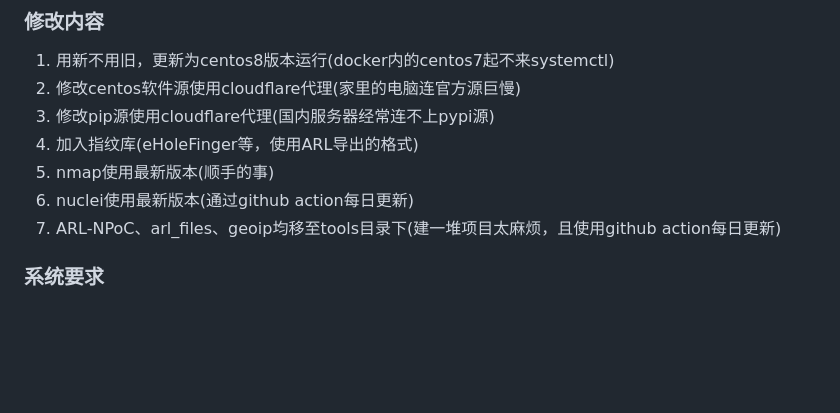
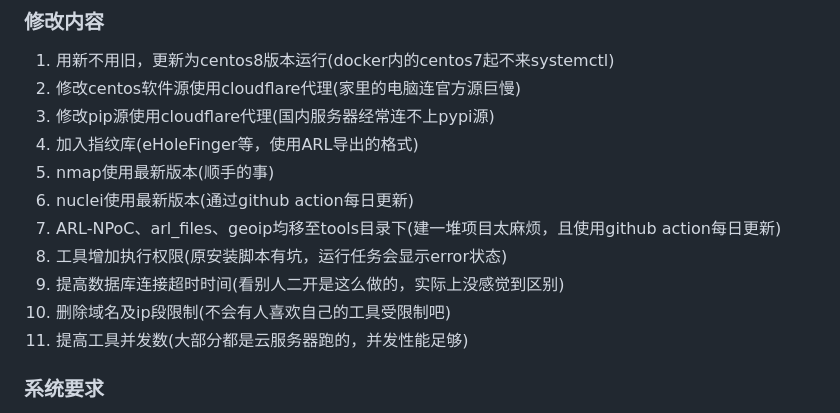
Before and after one commit to adysec/ARL, a Markdown page: Readme.md, the part around the change. Drawn GitHub-style; blank space fills up the shorter version.

```diff
--- a/Readme.md
+++ b/Readme.md
@@ -14,6 +14,10 @@ ARL删库后，备份项目使用到ARL-NPoC、arl_files等项目，无法跑通
 5. nmap使用最新版本(顺手的事)
 6. nuclei使用最新版本(通过github action每日更新)
 7. ARL-NPoC、arl_files、geoip均移至tools目录下(建一堆项目太麻烦，且使用github action每日更新)
+8. 工具增加执行权限(原安装脚本有坑，运行任务会显示error状态)
+9. 提高数据库连接超时时间(看别人二开是这么做的，实际上没感觉到区别)
+10. 删除域名及ip段限制(不会有人喜欢自己的工具受限制吧)
+11. 提高工具并发数(大部分都是云服务器跑的，并发性能足够)
 
 ### 系统要求
 
```
